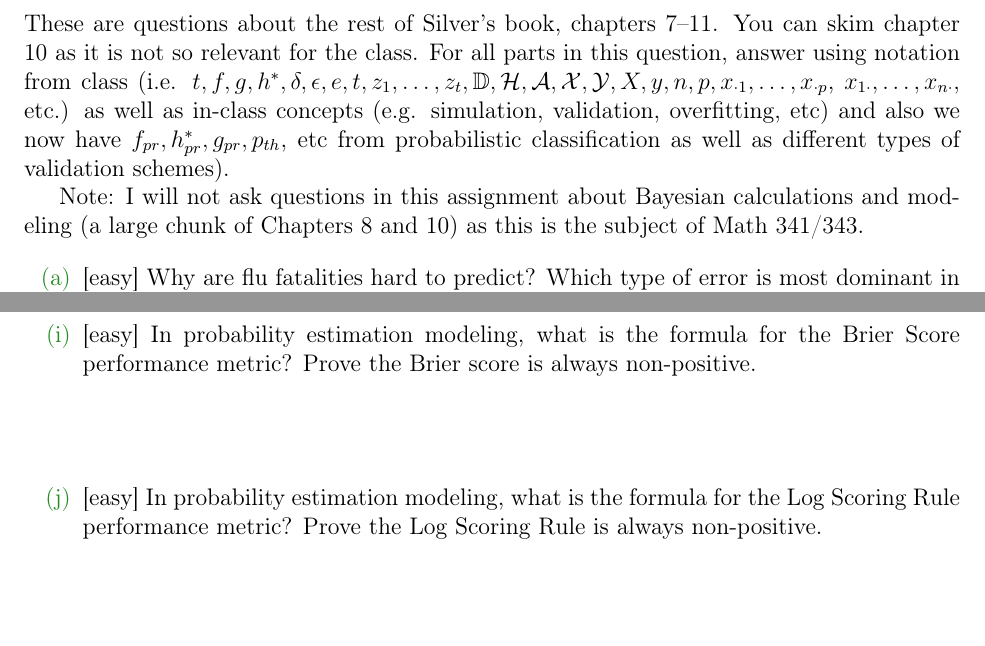
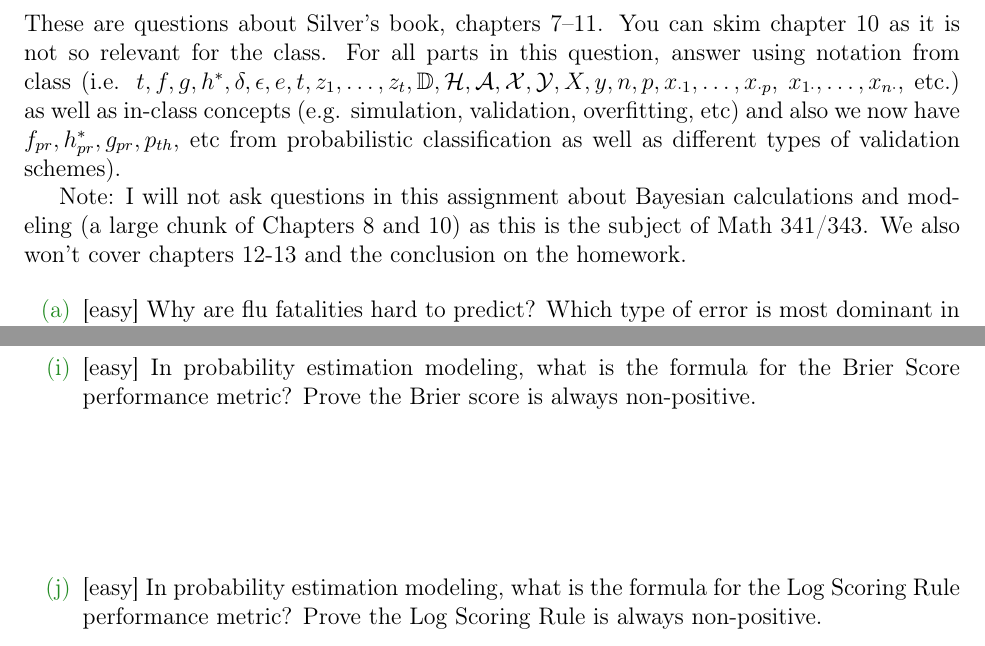
Before and after one commit to kapelner/QC_MATH_342W_Spring_2025, a LaTeX problem sheet (homeworks/hw04/hw04t.tex): two parts of pages 2 and 7 of 16, joined at a grey line, cut so that both start at the same text. Compiled offline with pdfLaTeX.

Commit message:
hw4 released

```diff
--- a/homeworks/hw04/hw04t.tex
+++ b/homeworks/hw04/hw04t.tex
@@ -12,7 +12,7 @@
 \author{Professor Adam Kapelner} %STUDENTS: write your name here
 
 \iftoggle{professormode}{
-\date{Due 11:59PM April 14 \\ \vspace{0.5cm} \small (this document last updated \currenttime~on \today)}
+\date{Due 11:59PM April 21 \\ \vspace{0.5cm} \small (this document last updated \currenttime~on \today)}
 }
 
 \renewcommand{\abstractname}{Instructions and Philosophy}
@@ -43,9 +43,9 @@ NAME: \line(1,0){380}
 }
 
 
-\problem{These are questions about the rest of Silver's book, chapters 7--11. You can skim chapter 10 as it is not so relevant for the class. For all parts in this question, answer using notation from class (i.e. $t ,f, g, h^*, \delta, \epsilon, e, t, z_1, \ldots, z_t, \mathbb{D}, \mathcal{H}, \mathcal{A}, \mathcal{X}, \mathcal{Y}, X, y, n, p, x_{\cdot 1}, \ldots, x_{\cdot p}$, $x_{1 \cdot}, \ldots, x_{n \cdot}$, etc.) as well as in-class concepts (e.g. simulation, validation, overfitting, etc) and also we now have $f_{pr}, h^*_{pr}, g_{pr}, p_{th}$, etc from probabilistic classification as well as different types of validation schemes).
+\problem{These are questions about Silver's book, chapters 7--11. You can skim chapter 10 as it is not so relevant for the class. For all parts in this question, answer using notation from class (i.e. $t ,f, g, h^*, \delta, \epsilon, e, t, z_1, \ldots, z_t, \mathbb{D}, \mathcal{H}, \mathcal{A}, \mathcal{X}, \mathcal{Y}, X, y, n, p, x_{\cdot 1}, \ldots, x_{\cdot p}$, $x_{1 \cdot}, \ldots, x_{n \cdot}$, etc.) as well as in-class concepts (e.g. simulation, validation, overfitting, etc) and also we now have $f_{pr}, h^*_{pr}, g_{pr}, p_{th}$, etc from probabilistic classification as well as different types of validation schemes).
 
-Note: I will not ask questions in this assignment about Bayesian calculations and modeling (a large chunk of Chapters 8 and 10) as this is the subject of Math 341/343. }
+Note: I will not ask questions in this assignment about Bayesian calculations and modeling (a large chunk of Chapters 8 and 10) as this is the subject of Math 341/343. We also won't cover chapters 12-13 and the conclusion on the homework.}
 
 
 \begin{enumerate}
@@ -138,9 +138,9 @@ What do we mean by \qu{feedback mechanisms} in the context of this class?}\spc{2
 
 \intermediatesubproblem{If, $\x_*\b = 3.1415$ where $\b$ is the result of the probit regression fit, what is the probability estimate that $y_*=1$?}\spc{2}
 
-\easysubproblem{In probability estimation modeling, what is the formula for the Brier Score performance metric? Prove the Brier score is always non-positive.}\spc{1}
+\easysubproblem{In probability estimation modeling, what is the formula for the Brier Score performance metric? Prove the Brier score is always non-positive.}\spc{2}
 
-\easysubproblem{In probability estimation modeling, what is the formula for the Log Scoring Rule performance metric? Prove the Log Scoring Rule is always non-positive.}\spc{1}
+\easysubproblem{In probability estimation modeling, what is the formula for the Log Scoring Rule performance metric? Prove the Log Scoring Rule is always non-positive.}\spc{2}
 
 \hardsubproblem{Generalize linear probability estimation to the case where $\mathcal{Y} = \braces{C_1, C_2, C_3}$, i.e. a nominal variable with $L=3$ levels.
 
```
Also changed, not shown: writing_assignments/modeling_essay_revised.tex (+1 -1 lines), README.md, homeworks/hw04/hw04t.pdf, writing_assignments/modeling_essay_revised.pdf, homeworks/hw04/hw04t.tex (4 more changed lines), 2 other files.
